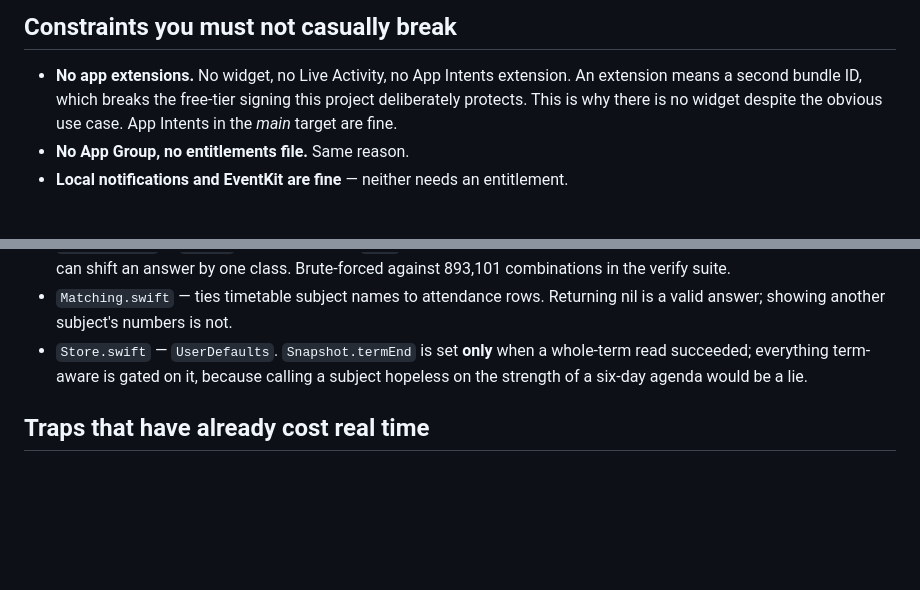
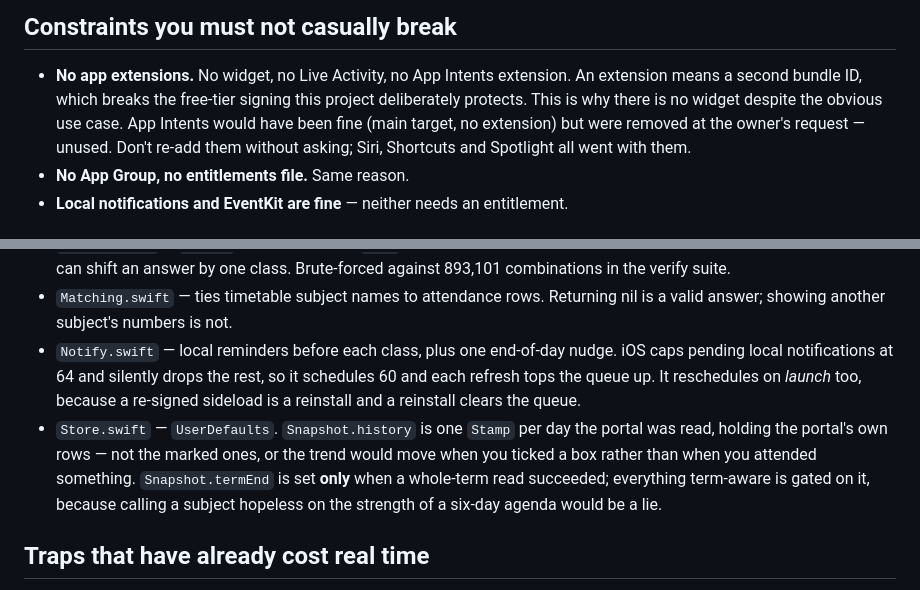
Before and after one commit to Shreyansh779/attendance-ios-app, a Markdown page: CLAUDE.md, 2 parts joined by grey strips. GitHub-like rendering; blank space fills up the shorter version.

Commit message:
Keep CLAUDE.md current
Records Notify and the notification caps, what Snapshot.history holds and
why it stores the portal's rows rather than the marked ones, and that App
Intents were removed deliberately rather than never written.

Co-Authored-By: Claude Opus 5 <noreply@anthropic.com>

```diff
--- a/CLAUDE.md
+++ b/CLAUDE.md
@@ -52,7 +52,9 @@ The IPA ships **unsigned** by design; a sideloader re-signs it. Pushing to
 - **No app extensions.** No widget, no Live Activity, no App Intents extension.
   An extension means a second bundle ID, which breaks the free-tier signing this
   project deliberately protects. This is why there is no widget despite the
-  obvious use case. App Intents in the *main* target are fine.
+  obvious use case. App Intents would have been fine (main target, no
+  extension) but were removed at the owner's request — unused. Don't re-add
+  them without asking; Siri, Shortcuts and Spotlight all went with them.
 - **No App Group, no entitlements file.** Same reason.
 - **Local notifications and EventKit are fine** — neither needs an entitlement.
 
@@ -70,7 +72,15 @@ The IPA ships **unsigned** by design; a sideloader re-signs it. Pushing to
   Brute-forced against 893,101 combinations in the verify suite.
 - `Matching.swift` — ties timetable subject names to attendance rows. Returning
   nil is a valid answer; showing another subject's numbers is not.
-- `Store.swift` — `UserDefaults`. `Snapshot.termEnd` is set **only** when a
+- `Notify.swift` — local reminders before each class, plus one end-of-day
+  nudge. iOS caps pending local notifications at 64 and silently drops the
+  rest, so it schedules 60 and each refresh tops the queue up. It reschedules
+  on *launch* too, because a re-signed sideload is a reinstall and a reinstall
+  clears the queue.
+- `Store.swift` — `UserDefaults`. `Snapshot.history` is one `Stamp` per day the
+  portal was read, holding the portal's own rows — not the marked ones, or the
+  trend would move when you ticked a box rather than when you attended
+  something. `Snapshot.termEnd` is set **only** when a
   whole-term read succeeded; everything term-aware is gated on it, because
   calling a subject hopeless on the strength of a six-day agenda would be a lie.
 
```
